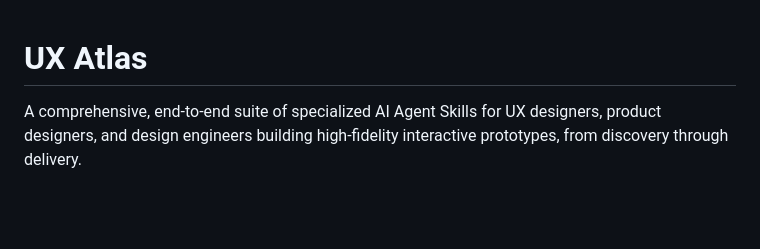
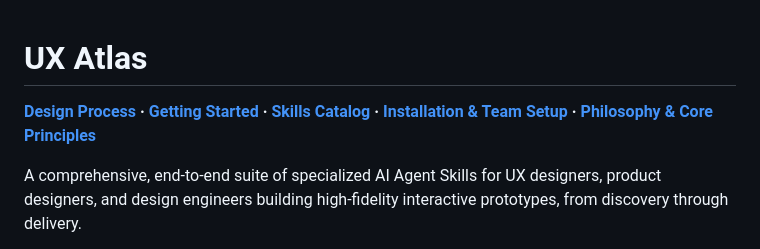
Before and after one commit to RPalis/AIXLab-Atlas, a Markdown page: README.md, the part around one of its changes. Rendered like a GitHub page; blank space fills up the shorter version.

```diff
--- a/README.md
+++ b/README.md
@@ -1,4 +1,6 @@
 # UX Atlas
+
+**[Design Process](#the-design-process-discover-decide-design-deliver) · [Getting Started](#getting-started) · [Skills Catalog](#skills-catalog) · [Installation & Team Setup](#installation-team-setup) · [Philosophy & Core Principles](#philosophy-core-principles)**
 
 A comprehensive, end-to-end suite of specialized AI Agent Skills for UX designers, product designers, and design engineers building high-fidelity interactive prototypes, from discovery through delivery.
 
```
Also changed, not shown: other parts of README.md (+1 -1 lines).
